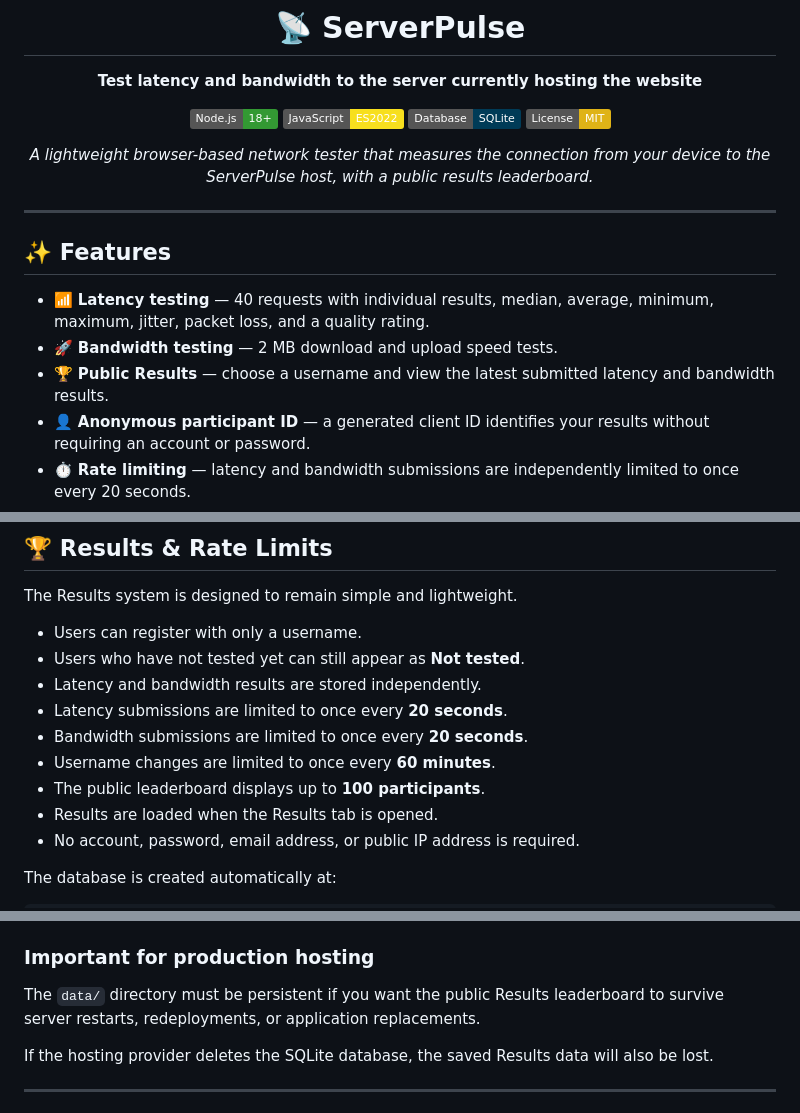
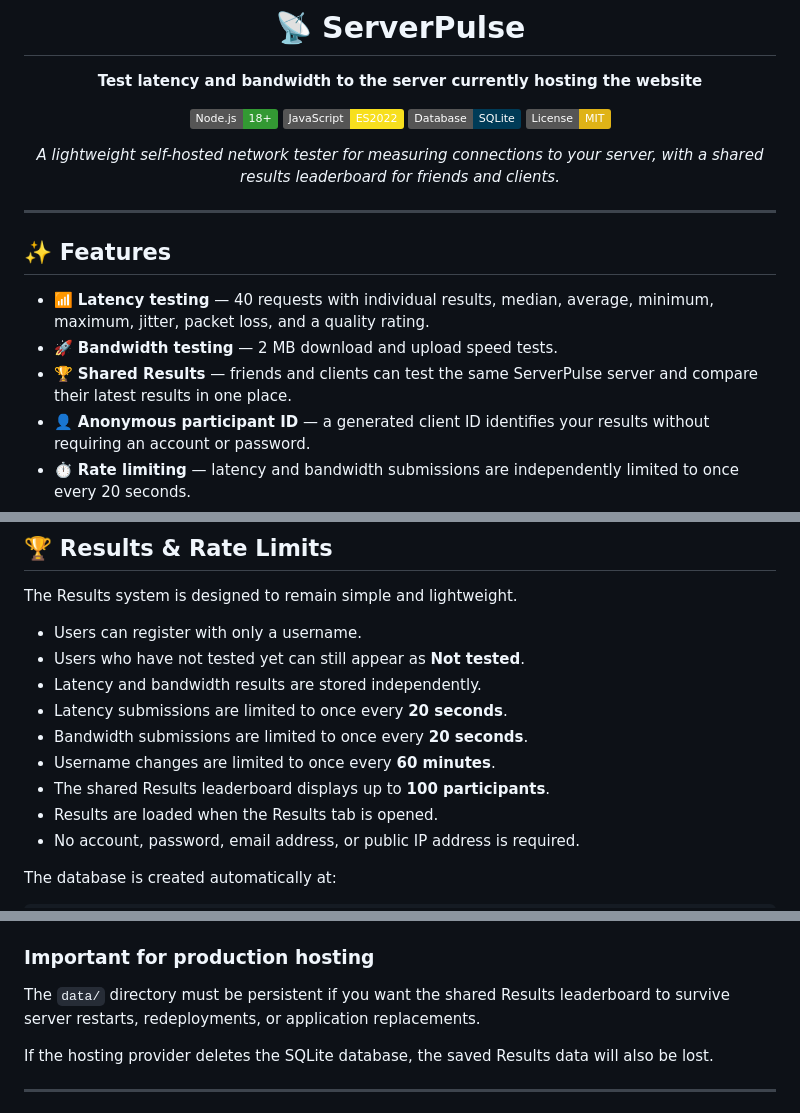
Before and after one commit to MinecadeXD/ServerPulse, a Markdown page: README.md, 3 parts joined by grey strips. Rendered like a GitHub page; badges without logos.

```diff
--- a/README.md
+++ b/README.md
@@ -9,7 +9,7 @@
 [![SQLite](https://img.shields.io/badge/Database-SQLite-003B57?logo=sqlite&logoColor=white)](https://www.sqlite.org/)
 [![License: MIT](https://img.shields.io/badge/License-MIT-yellow.svg)](LICENSE)
 
-*A lightweight browser-based network tester that measures the connection from your device to the ServerPulse host, with a public results leaderboard.*
+*A lightweight self-hosted network tester for measuring connections to your server, with a shared results leaderboard for friends and clients.*
 
 </div>
 
@@ -19,7 +19,7 @@
 
 - 📶 **Latency testing** — 40 requests with individual results, median, average, minimum, maximum, jitter, packet loss, and a quality rating.
 - 🚀 **Bandwidth testing** — 2 MB download and upload speed tests.
-- 🏆 **Public Results** — choose a username and view the latest submitted latency and bandwidth results.
+- 🏆 **Shared Results** — friends and clients can test the same ServerPulse server and compare their latest results in one place.
 - 👤 **Anonymous participant ID** — a generated client ID identifies your results without requiring an account or password.
 - ⏱️ **Rate limiting** — latency and bandwidth submissions are independently limited to once every 20 seconds.
 - ✏️ **Username editing** — usernames can be changed once per hour.
@@ -158,7 +172,7 @@ The Results system is designed to remain simple and lightweight.
 - Latency submissions are limited to once every **20 seconds**.
 - Bandwidth submissions are limited to once every **20 seconds**.
 - Username changes are limited to once every **60 minutes**.
-- The public leaderboard displays up to **100 participants**.
+- The shared Results leaderboard displays up to **100 participants**.
 - Results are loaded when the Results tab is opened.
 - No account, password, email address, or public IP address is required.
 
@@ -216,7 +230,7 @@ ServerPulse can run on any Node.js-compatible hosting service that supports:
 
 ### Important for production hosting
 
-The `data/` directory must be persistent if you want the public Results leaderboard to survive server restarts, redeployments, or application replacements.
+The `data/` directory must be persistent if you want the shared Results leaderboard to survive server restarts, redeployments, or application replacements.
 
 If the hosting provider deletes the SQLite database, the saved Results data will also be lost.
 
```
Also changed, not shown: other parts of README.md (+26 -12 lines).
